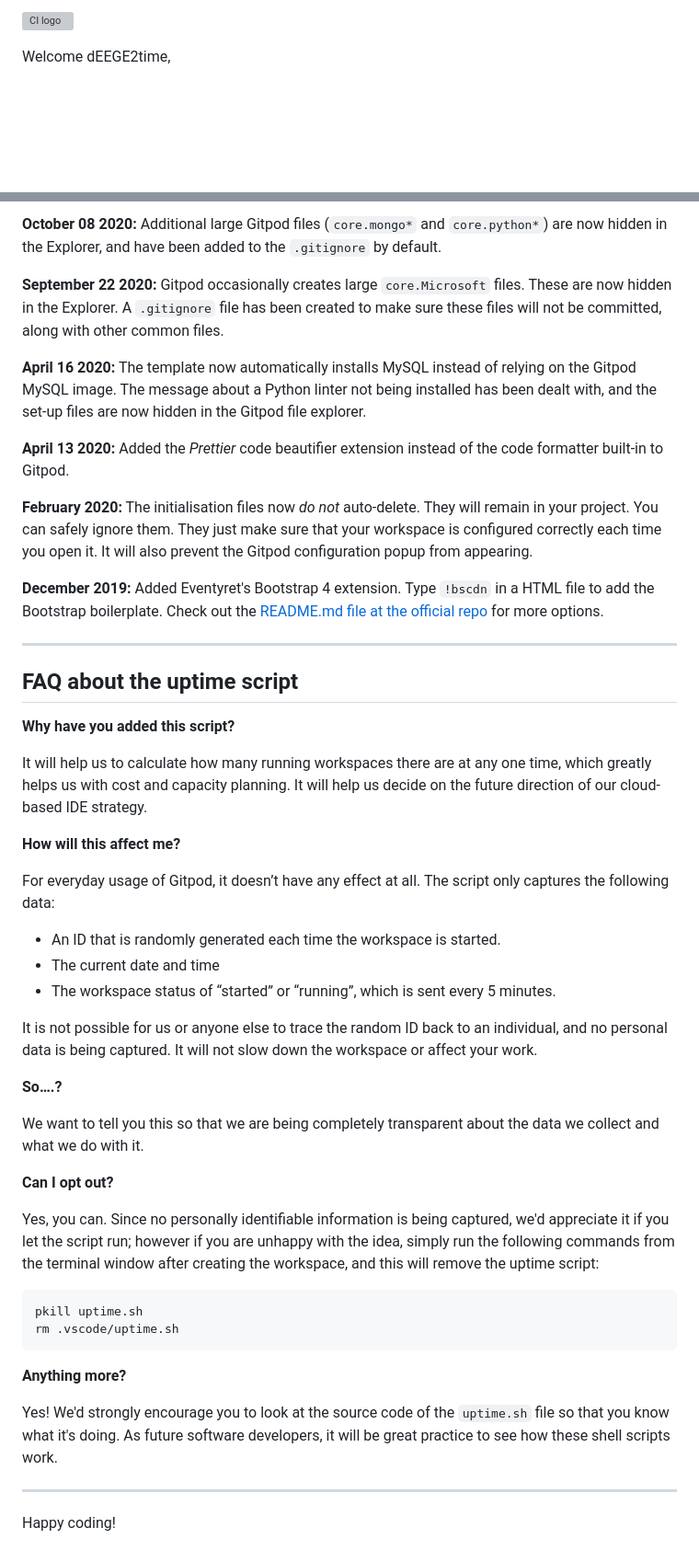
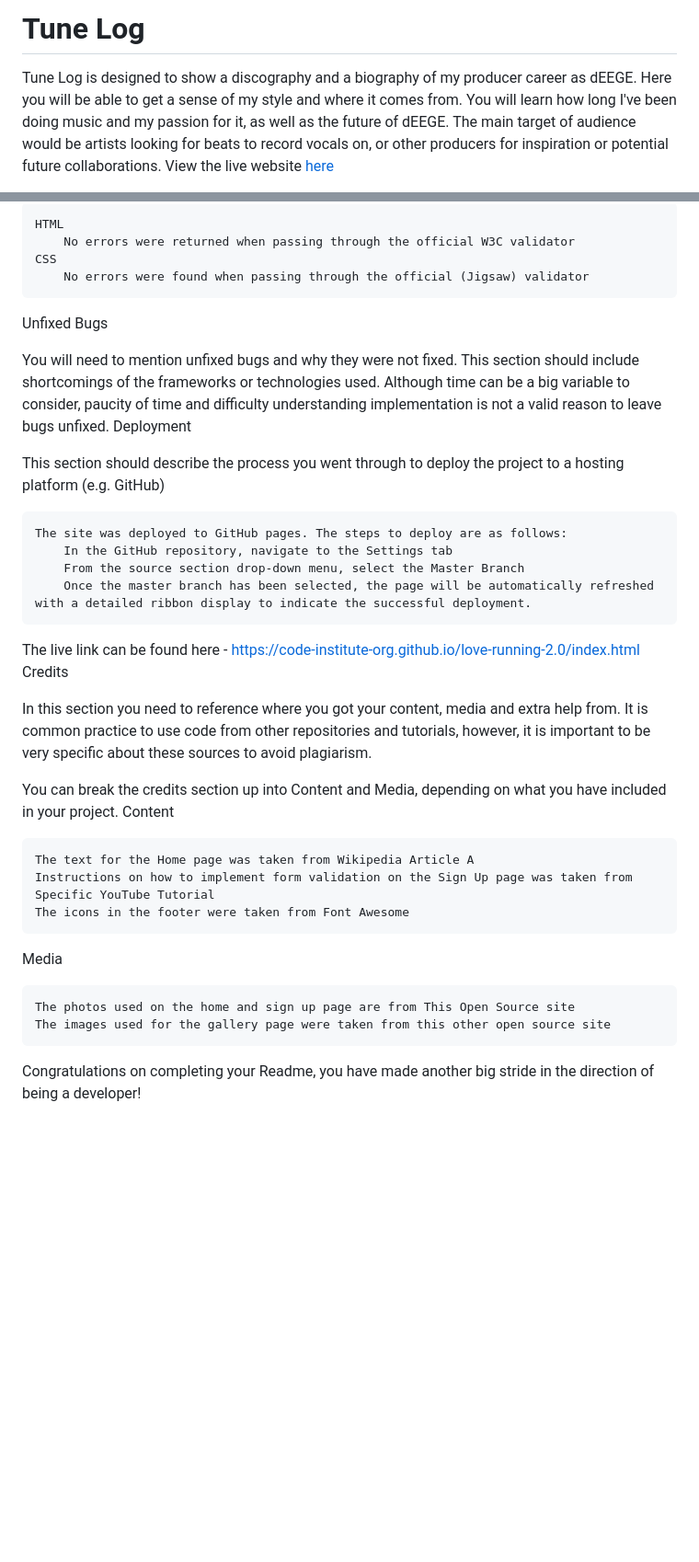
Before and after one commit to dEEGE2time/TuneLOG, a Markdown page: README.md, 2 parts joined by grey strips. Shown: that part at 92% size. Drawn GitHub-style; blank space fills up the shorter version; grey boxes are pictures that could not be loaded.

Commit message:
add introduction to readme

````diff
--- a/README.md
+++ b/README.md
@@ -1,4 +1,4 @@
-![CI logo](https://codeinstitute.s3.amazonaws.com/fullstack/ci_logo_small.png)
+# Tune Log
 
-Welcome dEEGE2time,
+Tune Log is designed to show a discography and a biography of my producer career as dEEGE. Here you will be able to get a sense of my style and where it comes from. You will learn how long I've been doing music and my passion for it, as well as the future of dEEGE. The main target of audience would be artists looking for beats to record vocals on, or other producers for inspiration or potential future collaborations. View the live website [here]()
 
@@ -58,51 +70,36 @@ We continually tweak and adjust this template to help give you the best experien
 
-**October 08 2020:** Additional large Gitpod files (`core.mongo*` and `core.python*`) are now hidden in the Explorer, and have been added to the `.gitignore` by default.
+    HTML
+        No errors were returned when passing through the official W3C validator
+    CSS
+        No errors were found when passing through the official (Jigsaw) validator
 
-**September 22 2020:** Gitpod occasionally creates large `core.Microsoft` files. These are now hidden in the Explorer. A `.gitignore` file has been created to make sure these files will not be committed, along with other common files.
+Unfixed Bugs
 
-**April 16 2020:** The template now automatically installs MySQL instead of relying on the Gitpod MySQL image. The message about a Python linter not being installed has been dealt with, and the set-up files are now hidden in the Gitpod file explorer.
+You will need to mention unfixed bugs and why they were not fixed. This section should include shortcomings of the frameworks or technologies used. Although time can be a big variable to consider, paucity of time and difficulty understanding implementation is not a valid reason to leave bugs unfixed.
+Deployment
 
-**April 13 2020:** Added the _Prettier_ code beautifier extension instead of the code formatter built-in to Gitpod.
+This section should describe the process you went through to deploy the project to a hosting platform (e.g. GitHub)
 
-**February 2020:** The initialisation files now _do not_ auto-delete. They will remain in your project. You can safely ignore them. They just make sure that your workspace is configured correctly each time you open it. It will also prevent the Gitpod configuration popup from appearing.
+    The site was deployed to GitHub pages. The steps to deploy are as follows:
+        In the GitHub repository, navigate to the Settings tab
+        From the source section drop-down menu, select the Master Branch
+        Once the master branch has been selected, the page will be automatically refreshed with a detailed ribbon display to indicate the successful deployment.
 
-**December 2019:** Added Eventyret's Bootstrap 4 extension. Type `!bscdn` in a HTML file to add the Bootstrap boilerplate. Check out the <a href="https://github.com/Eventyret/vscode-bcdn" target="_blank">README.md file at the official repo</a> for more options.
+The live link can be found here - https://code-institute-org.github.io/love-running-2.0/index.html
+Credits
 
-------
+In this section you need to reference where you got your content, media and extra help from. It is common practice to use code from other repositories and tutorials, however, it is important to be very specific about these sources to avoid plagiarism.
 
-## FAQ about the uptime script
+You can break the credits section up into Content and Media, depending on what you have included in your project.
+Content
 
-**Why have you added this script?**
+    The text for the Home page was taken from Wikipedia Article A
+    Instructions on how to implement form validation on the Sign Up page was taken from Specific YouTube Tutorial
+    The icons in the footer were taken from Font Awesome
 
-It will help us to calculate how many running workspaces there are at any one time, which greatly helps us with cost and capacity planning. It will help us decide on the future direction of our cloud-based IDE strategy.
+Media
 
-**How will this affect me?**
+    The photos used on the home and sign up page are from This Open Source site
+    The images used for the gallery page were taken from this other open source site
 
-For everyday usage of Gitpod, it doesn’t have any effect at all. The script only captures the following data:
-
-- An ID that is randomly generated each time the workspace is started.
-- The current date and time
-- The workspace status of “started” or “running”, which is sent every 5 minutes.
-
-It is not possible for us or anyone else to trace the random ID back to an individual, and no personal data is being captured. It will not slow down the workspace or affect your work.
-
-**So….?**
-
-We want to tell you this so that we are being completely transparent about the data we collect and what we do with it.
-
-**Can I opt out?**
-
-Yes, you can. Since no personally identifiable information is being captured, we'd appreciate it if you let the script run; however if you are unhappy with the idea, simply run the following commands from the terminal window after creating the workspace, and this will remove the uptime script:
-
-```
-pkill uptime.sh
-rm .vscode/uptime.sh
-```
-
-**Anything more?**
-
-Yes! We'd strongly encourage you to look at the source code of the `uptime.sh` file so that you know what it's doing. As future software developers, it will be great practice to see how these shell scripts work.
-
----
-
-Happy coding!
+Congratulations on completing your Readme, you have made another big stride in the direction of being a developer!
````
Also changed, not shown: other parts of README.md (+41 -29 lines).
